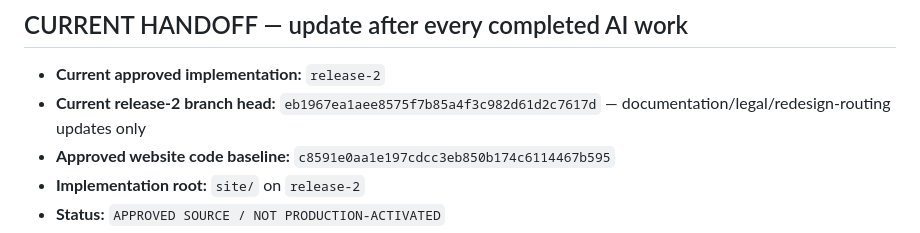
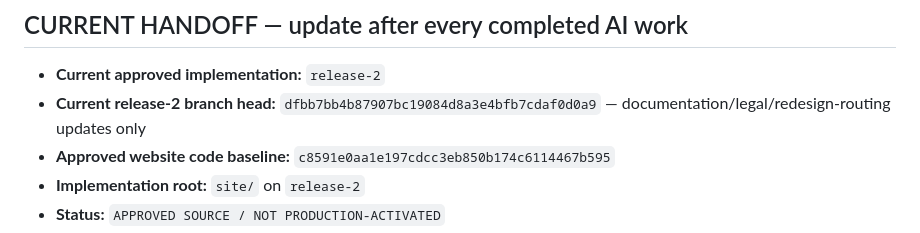
Before and after one commit to koss32/Ak-l-wen, a Markdown page: index.md, the part around the change. Rendered like a GitHub page.

Commit message:
Refresh handoff after final Opus brief update

```diff
--- a/index.md
+++ b/index.md
@@ -7,7 +7,7 @@
 
 <!-- AI-CURRENT-HANDOFF: keep this block short and current -->
 - **Current approved implementation:** `release-2`
-- **Current release-2 branch head:** `eb1967ea1aee8575f7b85a4f3c982d61d2c7617d` — documentation/legal/redesign-routing updates only
+- **Current release-2 branch head:** `dfbb7bb4b87907bc19084d8a3e4bfb7cdaf0d0a9` — documentation/legal/redesign-routing updates only
 - **Approved website code baseline:** `c8591e0aa1e197cdcc3eb850b174c6114467b595`
 - **Implementation root:** `site/` on `release-2`
 - **Status:** `APPROVED SOURCE / NOT PRODUCTION-ACTIVATED`
```
